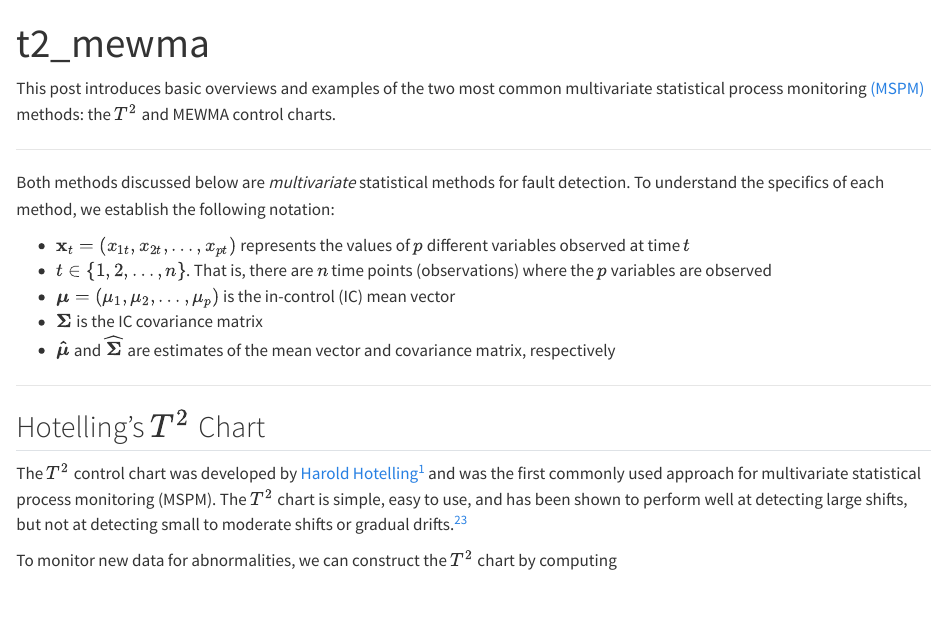
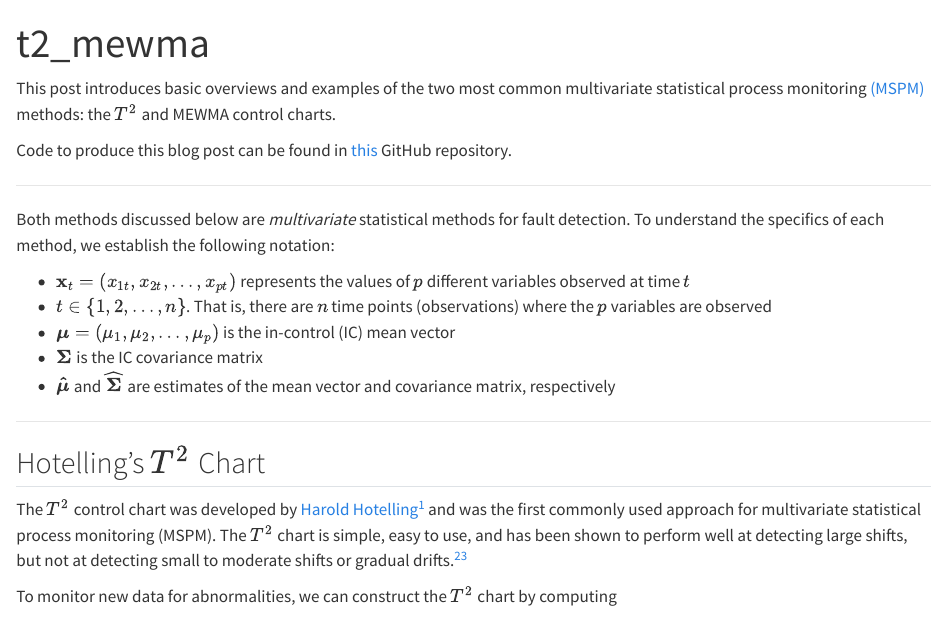
Before and after one commit to trgrimm/t2_mewma, a Quarto document (t2_mewma.qmd): the page in a window 1100 px wide, from its top. Rendered offline with R 4.5, knitr and Pandoc in place of Quarto, with nearby package versions; some code elsewhere in the file could not run offline.

Commit message:
Update t2_mewma.qmd

````diff
--- a/t2_mewma.qmd
+++ b/t2_mewma.qmd
@@ -5,6 +5,7 @@ format: html
 
 This post introduces basic overviews and examples of the two most common multivariate statistical process monitoring [(MSPM)](https://trgrimm.github.io/posts/2024/03/mspm/) methods: the $T^2$ and MEWMA control charts.
 
+Code to produce this blog post can be found in [this](https://github.com/trgrimm/t2_mewma) GitHub repository.
 
 ```{r}
 #| echo: false
````
